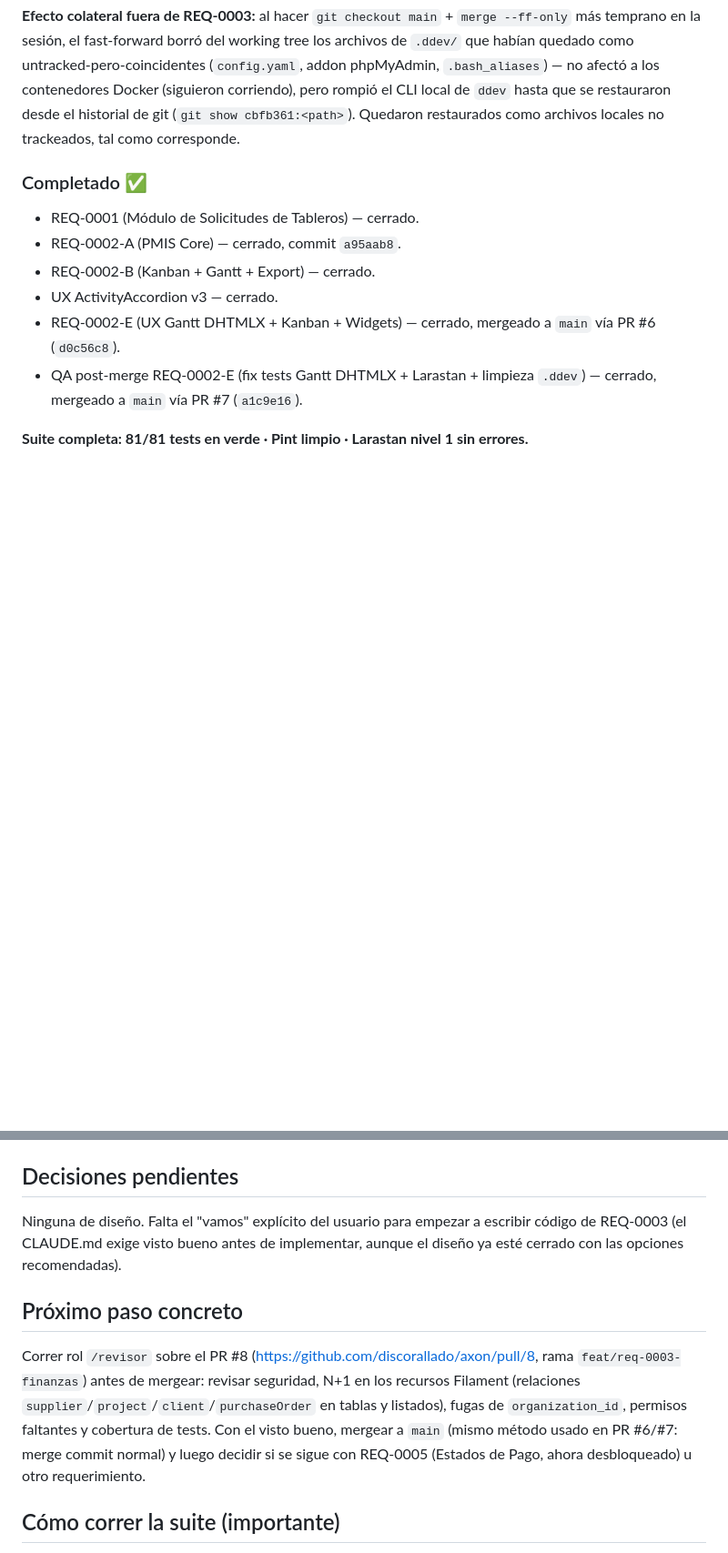
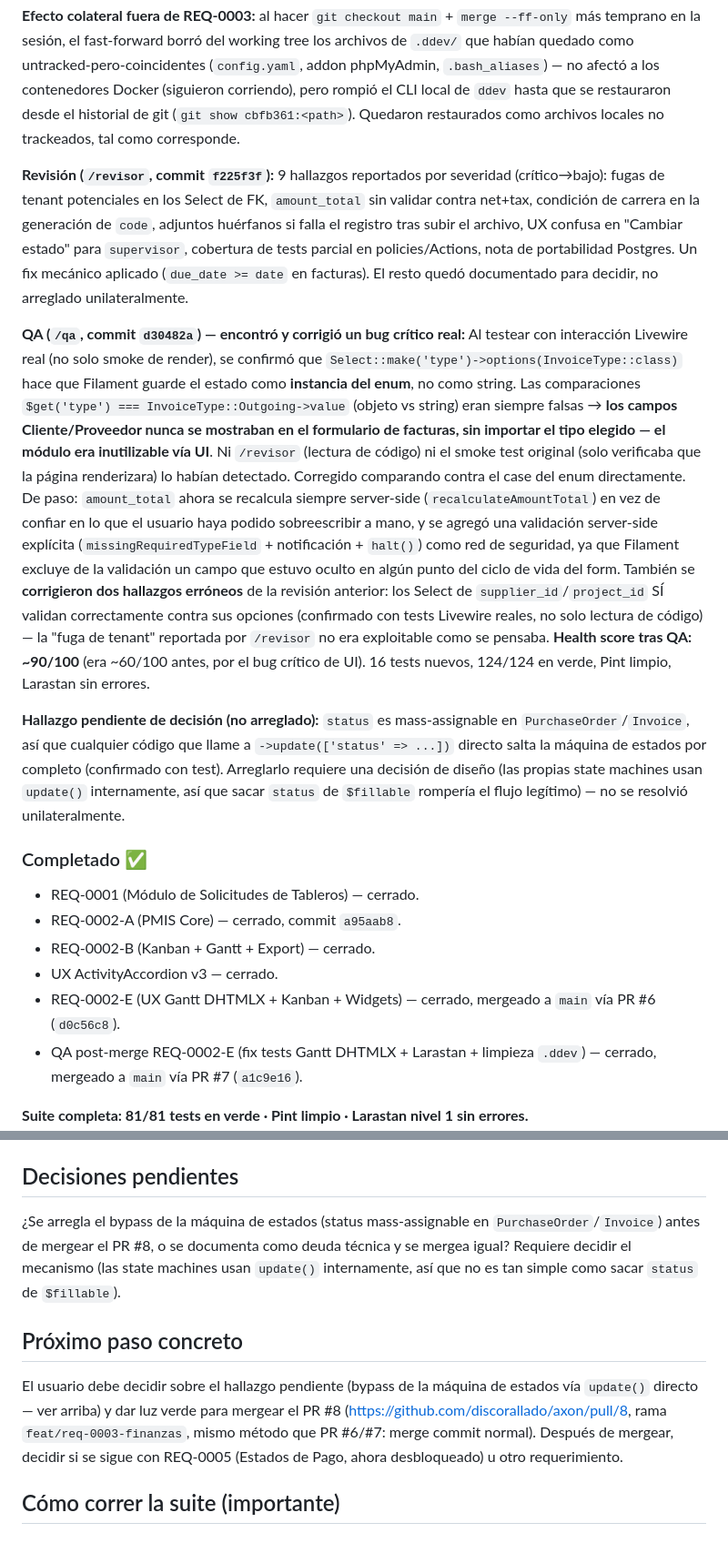
Before and after one commit to discorallado/axon, a Markdown page: SESSION.md, 2 parts joined by grey strips. Shown at 91% size. GitHub-like rendering; blank space fills up the shorter version.

Commit message:
docs: actualizar SESSION.md — QA del PR #8 encontró y corrigió bug crítico
Co-Authored-By: Claude Sonnet 5 <noreply@anthropic.com>

```diff
--- a/SESSION.md
+++ b/SESSION.md
@@ -104,6 +105,46 @@ contenedores Docker (siguieron corriendo), pero rompió el CLI local de `ddev`
 hasta que se restauraron desde el historial de git (`git show cbfb361:<path>`).
 Quedaron restaurados como archivos locales no trackeados, tal como corresponde.
 
+**Revisión (`/revisor`, commit `f225f3f`):** 9 hallazgos reportados por
+severidad (crítico→bajo): fugas de tenant potenciales en los Select de FK,
+`amount_total` sin validar contra net+tax, condición de carrera en la
+generación de `code`, adjuntos huérfanos si falla el registro tras subir el
+archivo, UX confusa en "Cambiar estado" para `supervisor`, cobertura de tests
+parcial en policies/Actions, nota de portabilidad Postgres. Un fix mecánico
+aplicado (`due_date >= date` en facturas). El resto quedó documentado para
+decidir, no arreglado unilateralmente.
+
+**QA (`/qa`, commit `d30482a`) — encontró y corrigió un bug crítico real:**
+Al testear con interacción Livewire real (no solo smoke de render), se
+confirmó que `Select::make('type')->options(InvoiceType::class)` hace que
+Filament guarde el estado como **instancia del enum**, no como string. Las
+comparaciones `$get('type') === InvoiceType::Outgoing->value` (objeto vs
+string) eran siempre falsas → **los campos Cliente/Proveedor nunca se
+mostraban en el formulario de facturas, sin importar el tipo elegido — el
+módulo era inutilizable vía UI**. Ni `/revisor` (lectura de código) ni el
+smoke test original (solo verificaba que la página renderizara) lo habían
+detectado. Corregido comparando contra el case del enum directamente.
+De paso: `amount_total` ahora se recalcula siempre server-side
+(`recalculateAmountTotal`) en vez de confiar en lo que el usuario haya podido
+sobreescribir a mano, y se agregó una validación server-side explícita
+(`missingRequiredTypeField` + notificación + `halt()`) como red de seguridad,
+ya que Filament excluye de la validación un campo que estuvo oculto en algún
+punto del ciclo de vida del form. También se **corrigieron dos hallazgos
+erróneos** de la revisión anterior: los Select de `supplier_id`/`project_id`
+SÍ validan correctamente contra sus opciones (confirmado con tests Livewire
+reales, no solo lectura de código) — la "fuga de tenant" reportada por
+`/revisor` no era exploitable como se pensaba.
+**Health score tras QA: ~90/100** (era ~60/100 antes, por el bug crítico de
+UI). 16 tests nuevos, 124/124 en verde, Pint limpio, Larastan sin errores.
+
+**Hallazgo pendiente de decisión (no arreglado):** `status` es mass-assignable
+en `PurchaseOrder`/`Invoice`, así que cualquier código que llame a
+`->update(['status' => ...])` directo salta la máquina de estados por
+completo (confirmado con test). Arreglarlo requiere una decisión de diseño
+(las propias state machines usan `update()` internamente, así que sacar
+`status` de `$fillable` rompería el flujo legítimo) — no se resolvió
+unilateralmente.
+
 ### Completado ✅
 - REQ-0001 (Módulo de Solicitudes de Tableros) — cerrado.
 - REQ-0002-A (PMIS Core) — cerrado, commit `a95aab8`.
@@ -136,19 +177,19 @@ Quedaron restaurados como archivos locales no trackeados, tal como corresponde.
 - **Códigos legibles:** formato `TAB-001-T042`.
 
 ## Decisiones pendientes
-Ninguna de diseño. Falta el "vamos" explícito del usuario para empezar a
-escribir código de REQ-0003 (el CLAUDE.md exige visto bueno antes de
-implementar, aunque el diseño ya esté cerrado con las opciones recomendadas).
+¿Se arregla el bypass de la máquina de estados (status mass-assignable en
+`PurchaseOrder`/`Invoice`) antes de mergear el PR #8, o se documenta como
+deuda técnica y se mergea igual? Requiere decidir el mecanismo (las state
+machines usan `update()` internamente, así que no es tan simple como sacar
+`status` de `$fillable`).
 
 ## Próximo paso concreto
-Correr rol `/revisor` sobre el PR #8
-(https://github.com/discorallado/axon/pull/8, rama `feat/req-0003-finanzas`)
-antes de mergear: revisar seguridad, N+1 en los recursos Filament (relaciones
-`supplier`/`project`/`client`/`purchaseOrder` en tablas y listados), fugas de
-`organization_id`, permisos faltantes y cobertura de tests. Con el visto
-bueno, mergear a `main` (mismo método usado en PR #6/#7: merge commit normal)
-y luego decidir si se sigue con REQ-0005 (Estados de Pago, ahora desbloqueado)
-u otro requerimiento.
+El usuario debe decidir sobre el hallazgo pendiente (bypass de la máquina de
+estados vía `update()` directo — ver arriba) y dar luz verde para mergear el
+PR #8 (https://github.com/discorallado/axon/pull/8, rama
+`feat/req-0003-finanzas`, mismo método que PR #6/#7: merge commit normal).
+Después de mergear, decidir si se sigue con REQ-0005 (Estados de Pago, ahora
+desbloqueado) u otro requerimiento.
 
 ## Cómo correr la suite (importante)
 Los tests **no corren en el host**: el PHP de WSL no tiene `pdo_mysql` y el host
```
Also changed, not shown: other parts of SESSION.md (+6 -5 lines).
